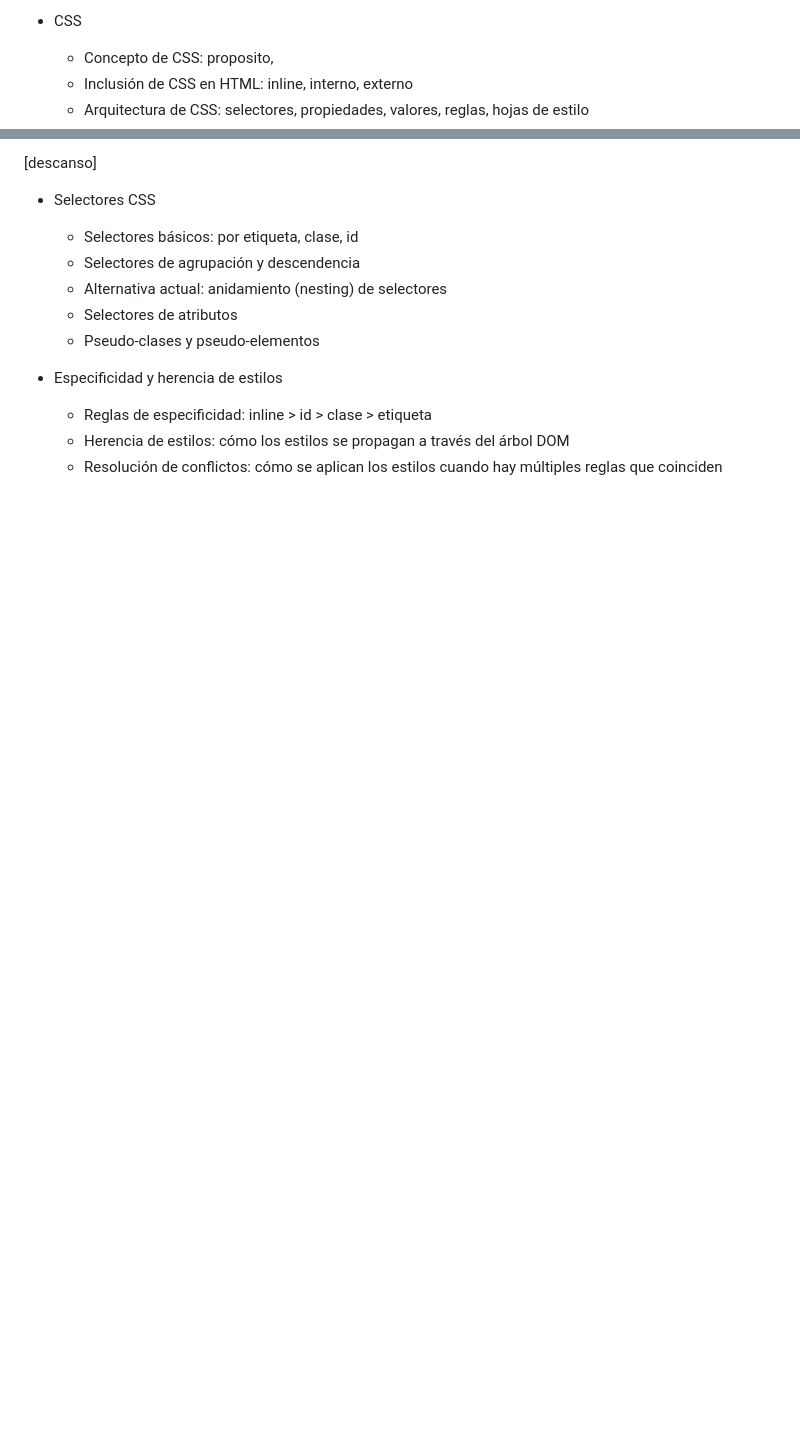
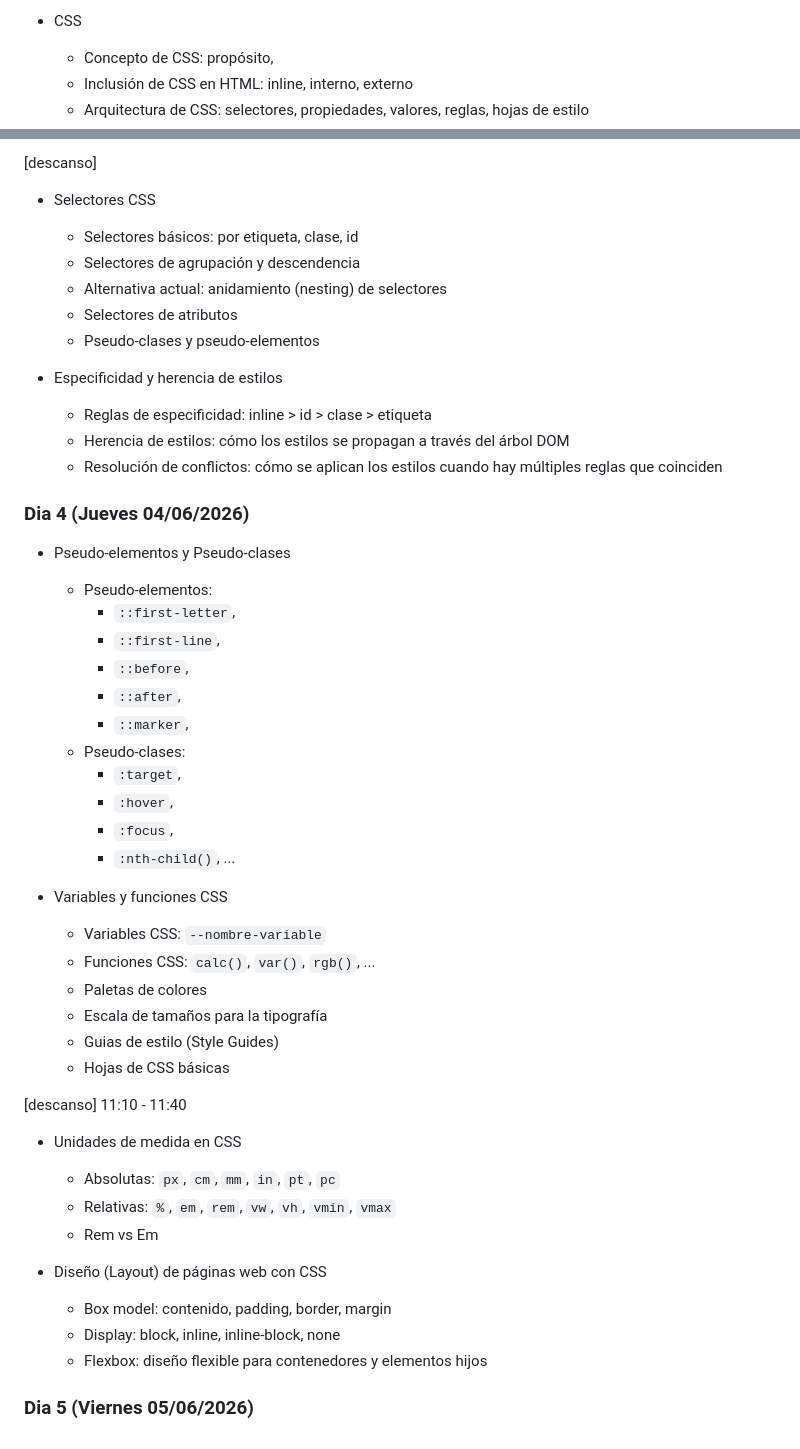
Before and after one commit to IconoTC/HTML5-Y-CSS3-AF-75948---Grupo-97918, a Markdown page: readme.md, 2 parts joined by grey strips. Drawn GitHub-style; blank space fills up the shorter version.

Commit message:
Update course info

```diff
--- a/readme.md
+++ b/readme.md
@@ -154,7 +154,7 @@ Otras etiquetas:
   - JS: in-line v. scripts internos o externos
 
 - CSS
-  - Concepto de CSS: proposito,
+  - Concepto de CSS: propósito,
   - Inclusión de CSS en HTML: inline, interno, externo
   - Arquitectura de CSS: selectores, propiedades, valores, reglas, hojas de estilo
 
@@ -171,3 +171,47 @@ Otras etiquetas:
   - Reglas de especificidad: inline > id > clase > etiqueta
   - Herencia de estilos: cómo los estilos se propagan a través del árbol DOM
   - Resolución de conflictos: cómo se aplican los estilos cuando hay múltiples reglas que coinciden
+
+### Dia 4 (Jueves 04/06/2026)
+
+- Pseudo-elementos y Pseudo-clases
+  - Pseudo-elementos:
+    - `::first-letter`,
+    - `::first-line`,
+    - `::before`,
+    - `::after`,
+    - `::marker`,
+  - Pseudo-clases:
+    - `:target`,
+    - `:hover`,
+    - `:focus`,
+    - `:nth-child()`, ...
+
+- Variables y funciones CSS
+  - Variables CSS: `--nombre-variable`
+  - Funciones CSS: `calc()`, `var()`, `rgb()`, ...
+  - Paletas de colores
+  - Escala de tamaños para la tipografía
+  - Guias de estilo (Style Guides)
+  - Hojas de CSS básicas
+
+[descanso] 11:10 - 11:40
+
+- Unidades de medida en CSS
+  - Absolutas: `px`, `cm`, `mm`, `in`, `pt`, `pc`
+  - Relativas: `%`, `em`, `rem`, `vw`, `vh`, `vmin`, `vmax`
+  - Rem vs Em
+
+- Diseño (Layout) de páginas web con CSS
+  - Box model: contenido, padding, border, margin
+  - Display: block, inline, inline-block, none
+  - Flexbox: diseño flexible para contenedores y elementos hijos
+
+
+### Dia 5 (Viernes 05/06/2026)
+
+<!--
+- Diseño (Layout) de páginas web con CSS
+  - Grid: diseño de cuadrícula para organizar elementos en filas y columnas
+  - Position: static, relative, absolute, fixed
+-->
```
